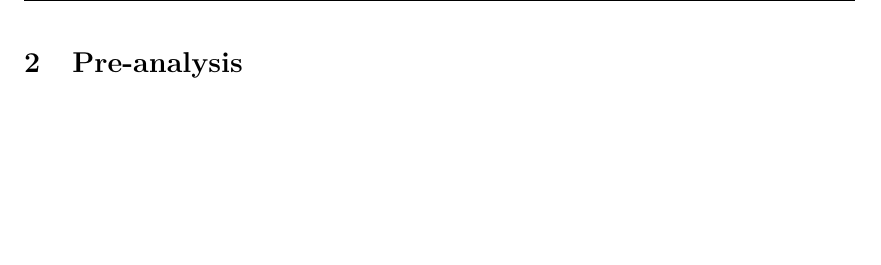
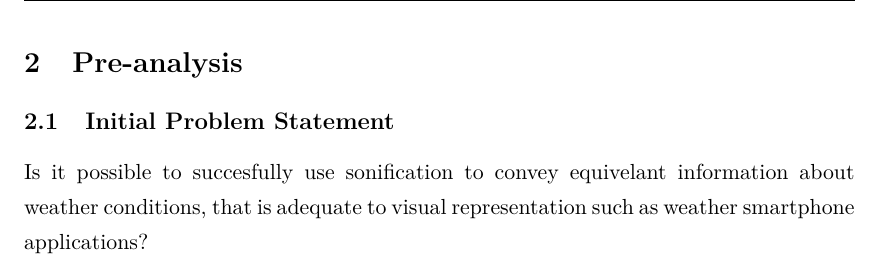
Before and after one commit to Borisln90/med4Report, a LaTeX document (main.tex, which reads chapters/pre_analysis.tex): part of page 5 of 15, cut so that both start at the same text, the shorter picture padded with empty space. Compiled offline with pdfLaTeX.

Commit message:
Added Initial Problem Statement

```diff
--- a/chapters/pre_analysis.tex
+++ b/chapters/pre_analysis.tex
@@ -1 +1,6 @@
 \section{Pre-analysis} \label{sec:preanalysus}
+
+
+\subsection{Initial Problem Statement}
+Is it possible to succesfully use sonification to convey equivelant information about weather conditions,
+that is adequate to visual representation such as weather smartphone applications?
```
